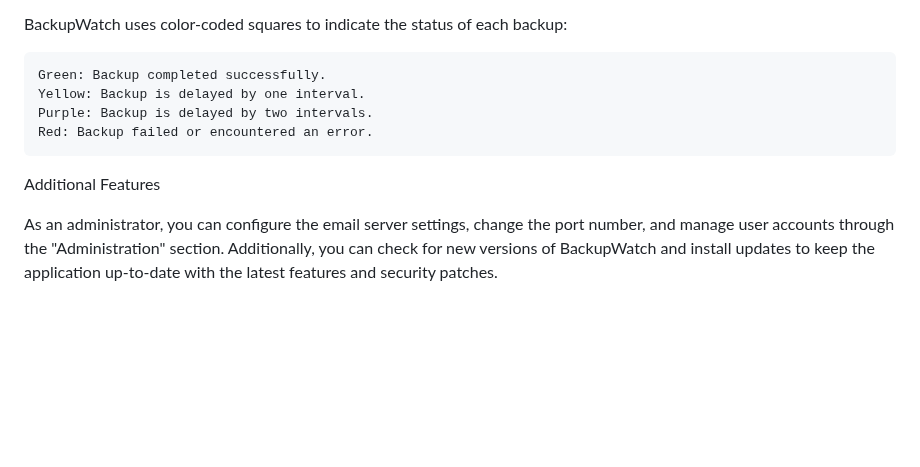
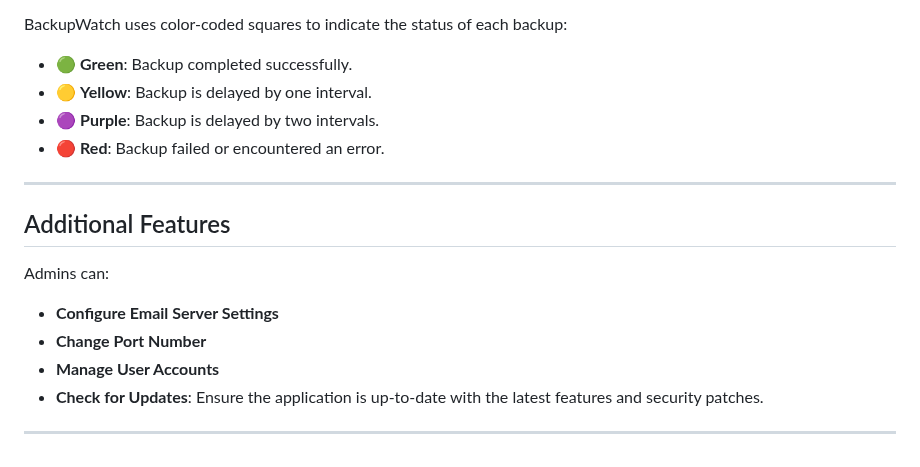
Before and after one commit to stefanzeljkic/BackupWatch, a Markdown page: README.md, the part around one of its changes. Rendered like a GitHub page; blank space fills up the shorter version.

```diff
--- a/README.md
+++ b/README.md
@@ -59,11 +68,19 @@ Understanding Status Indicators
 
 BackupWatch uses color-coded squares to indicate the status of each backup:
 
-    Green: Backup completed successfully.
-    Yellow: Backup is delayed by one interval.
-    Purple: Backup is delayed by two intervals.
-    Red: Backup failed or encountered an error.
+- 🟢 **Green**: Backup completed successfully.
+- 🟡 **Yellow**: Backup is delayed by one interval.
+- 🟣 **Purple**: Backup is delayed by two intervals.
+- 🔴 **Red**: Backup failed or encountered an error.
 
-Additional Features
+---
 
-As an administrator, you can configure the email server settings, change the port number, and manage user accounts through the "Administration" section. Additionally, you can check for new versions of BackupWatch and install updates to keep the application up-to-date with the latest features and security patches.
+## Additional Features
+
+Admins can:
+- **Configure Email Server Settings**
+- **Change Port Number**
+- **Manage User Accounts**
+- **Check for Updates**: Ensure the application is up-to-date with the latest features and security patches.
+
+---
```
Also changed, not shown: other parts of README.md (+48 -39 lines).
